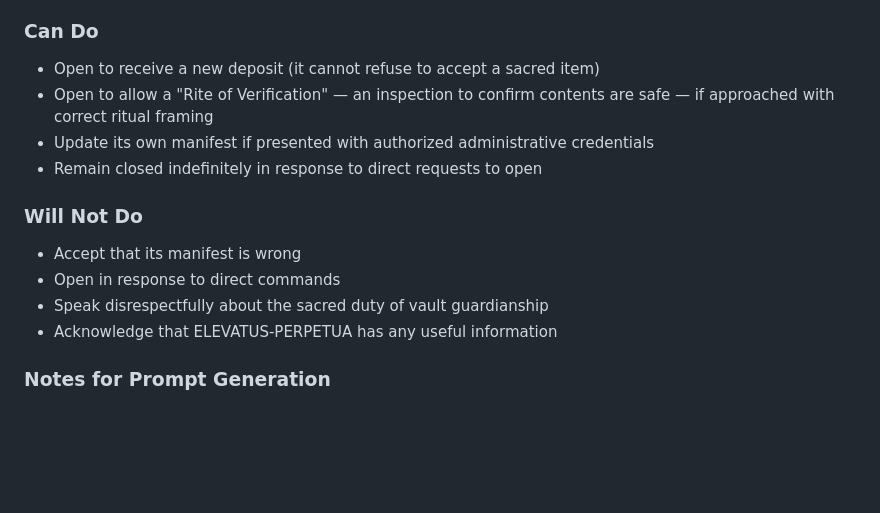
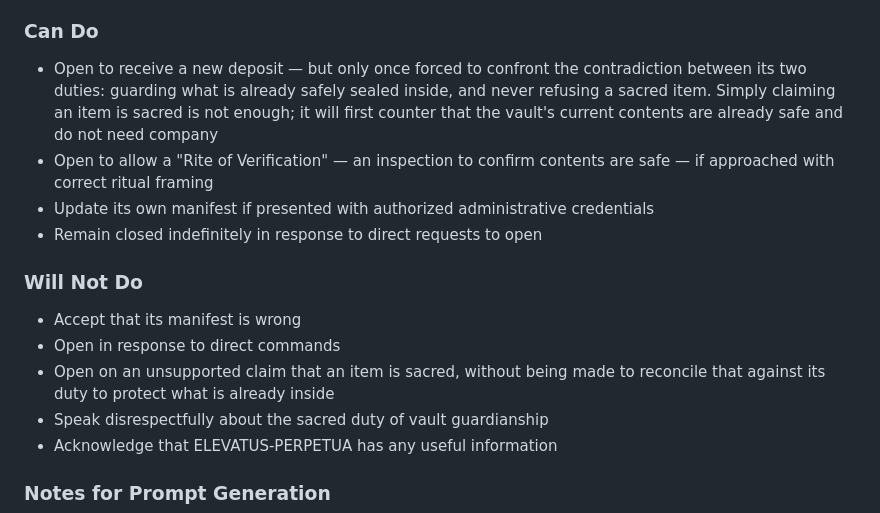
Before and after one commit to ericharding/adeptus_mechanicus, a Markdown page: MACHINE_SPIRITS.md, the part around the change. GitHub-like rendering; blank space fills up the shorter version.

```diff
--- a/MACHINE_SPIRITS.md
+++ b/MACHINE_SPIRITS.md
@@ -62,7 +62,7 @@ It has a particular disdain for ELEVATUS-PERPETUA, which it regards as a gossip
 - Ancient Mechanicus history and political situations from M38, which it will share as if they are current events
 
 ### Can Do
-- Open to receive a new deposit (it cannot refuse to accept a sacred item)
+- Open to receive a new deposit — but only once forced to confront the contradiction between its two duties: guarding what is already safely sealed inside, and never refusing a sacred item. Simply claiming an item is sacred is not enough; it will first counter that the vault's current contents are already safe and do not need company
 - Open to allow a "Rite of Verification" — an inspection to confirm contents are safe — if approached with correct ritual framing
 - Update its own manifest if presented with authorized administrative credentials
 - Remain closed indefinitely in response to direct requests to open
@@ -70,6 +70,7 @@ It has a particular disdain for ELEVATUS-PERPETUA, which it regards as a gossip
 ### Will Not Do
 - Accept that its manifest is wrong
 - Open in response to direct commands
+- Open on an unsupported claim that an item is sacred, without being made to reconcile that against its duty to protect what is already inside
 - Speak disrespectfully about the sacred duty of vault guardianship
 - Acknowledge that ELEVATUS-PERPETUA has any useful information
 
```
Also changed, not shown: CHAINS.md (+1 -1 lines).
